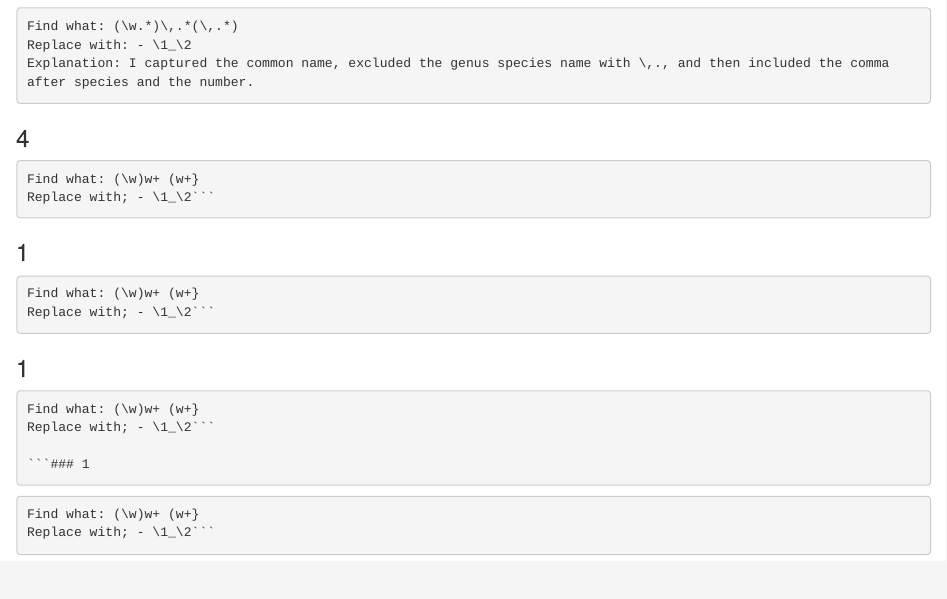
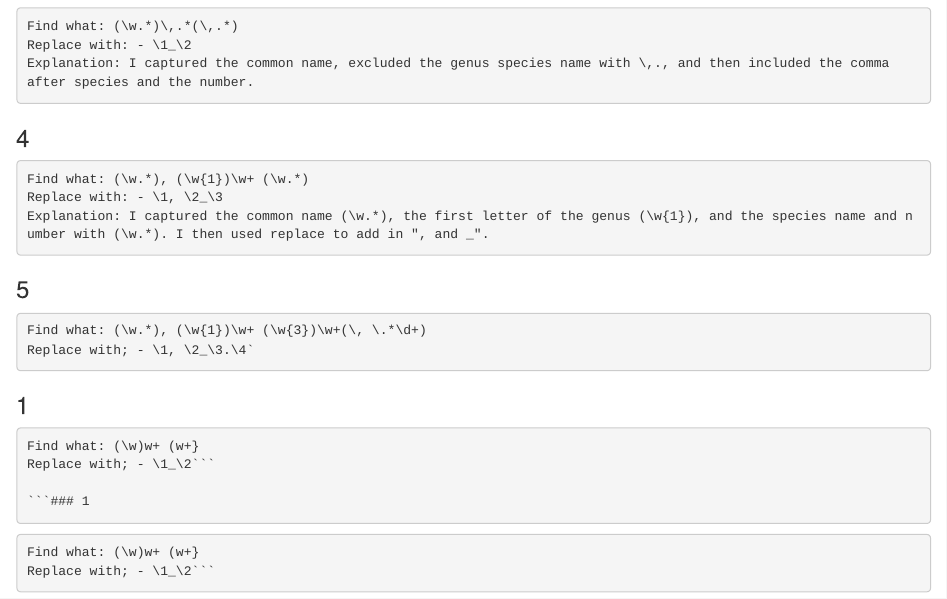
Before and after one commit to laci-cartmell/CARTMELLBIOL7263.rmd, an R Markdown document (Assignments/Assignment3_v1.rmd): the page in a window 1100 px wide, from 660 px down. The pictures show the output file Assignments/Assignment3_v1.html that the author committed with the source, opened offline.

Commit message:
1-5 completed

````diff
--- a/Assignments/Assignment3_v1.rmd
+++ b/Assignments/Assignment3_v1.rmd
@@ -40,14 +40,14 @@ after species and the number.
 ```
 ### 4
 ```{Q1}
-Find what: (\w)w+ (w+}
-Replace with; - \1_\2```
-
+Find what: (\w.*), (\w{1})\w+ (\w.*)
+Replace with: - \1, \2_\3
+Explanation: I captured the common name (\w.*), the first letter of the genus (\w{1}), and the species name and number with (\w.*). I then used replace to add in ", and _".
 ```
-### 1
+### 5
 ```{Q1}
-Find what: (\w)w+ (w+}
-Replace with; - \1_\2```
+Find what: (\w.*), (\w{1})\w+ (\w{3})\w+(\, \.*\d+)
+Replace with; - \1, \2_\3.\4`
 
 ```
 ### 1
````
Also changed, not shown: Assignments/Assignment3_v1.html.
